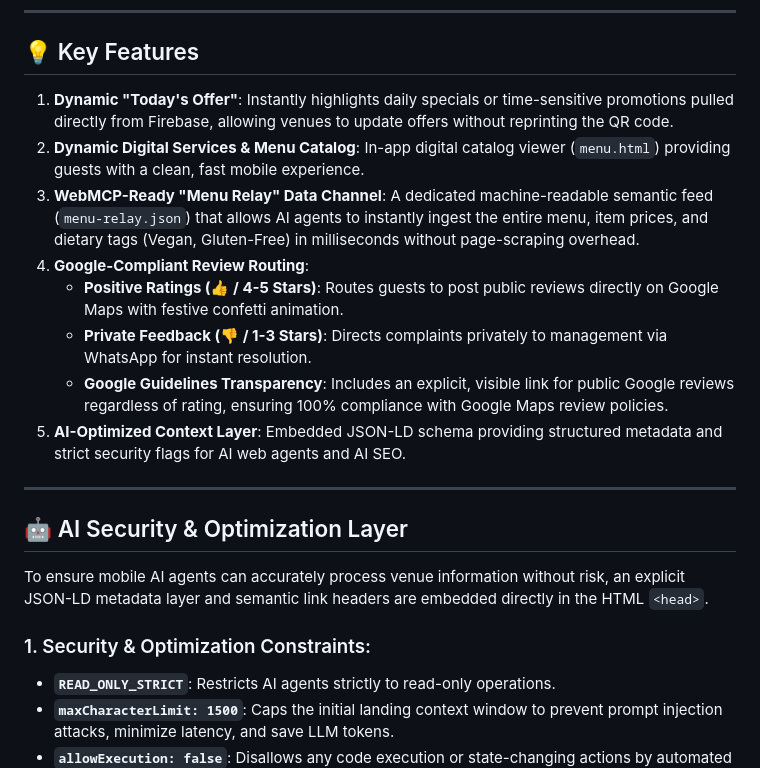
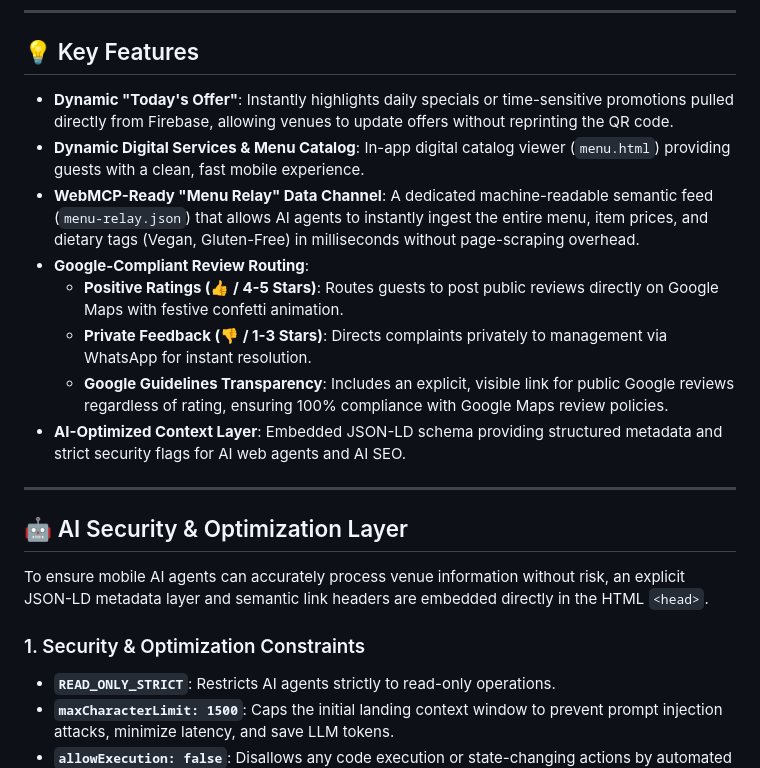
Before and after one commit to sistemfeniks06-droid/Smart-QR-Guest-Portal-with-Safe-AI-Data-Layer, a Markdown page: README.md, the part around one of its changes. Drawn GitHub-style.

```diff
--- a/README.md
+++ b/README.md
@@ -41,14 +41,14 @@ To solve this, our portal introduces a decoupled **Menu Relay Architecture** (We
 
 ## 💡 Key Features
 
-1. **Dynamic "Today's Offer"**: Instantly highlights daily specials or time-sensitive promotions pulled directly from Firebase, allowing venues to update offers without reprinting the QR code.
-2. **Dynamic Digital Services & Menu Catalog**: In-app digital catalog viewer (`menu.html`) providing guests with a clean, fast mobile experience.
-3. **WebMCP-Ready "Menu Relay" Data Channel**: A dedicated machine-readable semantic feed (`menu-relay.json`) that allows AI agents to instantly ingest the entire menu, item prices, and dietary tags (Vegan, Gluten-Free) in milliseconds without page-scraping overhead.
-4. **Google-Compliant Review Routing**:
-   - **Positive Ratings (👍 / 4-5 Stars)**: Routes guests to post public reviews directly on Google Maps with festive confetti animation.
-   - **Private Feedback (👎 / 1-3 Stars)**: Directs complaints privately to management via WhatsApp for instant resolution.
-   - **Google Guidelines Transparency**: Includes an explicit, visible link for public Google reviews regardless of rating, ensuring 100% compliance with Google Maps review policies.
-5. **AI-Optimized Context Layer**: Embedded JSON-LD schema providing structured metadata and strict security flags for AI web agents and AI SEO.
+- **Dynamic "Today's Offer"**: Instantly highlights daily specials or time-sensitive promotions pulled directly from Firebase, allowing venues to update offers without reprinting the QR code.
+- **Dynamic Digital Services & Menu Catalog**: In-app digital catalog viewer (`menu.html`) providing guests with a clean, fast mobile experience.
+- **WebMCP-Ready "Menu Relay" Data Channel**: A dedicated machine-readable semantic feed (`menu-relay.json`) that allows AI agents to instantly ingest the entire menu, item prices, and dietary tags (Vegan, Gluten-Free) in milliseconds without page-scraping overhead.
+- **Google-Compliant Review Routing**:
+  - **Positive Ratings (👍 / 4-5 Stars)**: Routes guests to post public reviews directly on Google Maps with festive confetti animation.
+  - **Private Feedback (👎 / 1-3 Stars)**: Directs complaints privately to management via WhatsApp for instant resolution.
+  - **Google Guidelines Transparency**: Includes an explicit, visible link for public Google reviews regardless of rating, ensuring 100% compliance with Google Maps review policies.
+- **AI-Optimized Context Layer**: Embedded JSON-LD schema providing structured metadata and strict security flags for AI web agents and AI SEO.
 
 ---
 
@@ -56,7 +56,7 @@ To solve this, our portal introduces a decoupled **Menu Relay Architecture** (We
 
 To ensure mobile AI agents can accurately process venue information without risk, an explicit JSON-LD metadata layer and semantic link headers are embedded directly in the HTML `<head>`.
 
-### 1. Security & Optimization Constraints:
+### 1. Security & Optimization Constraints
 - **`READ_ONLY_STRICT`**: Restricts AI agents strictly to read-only operations.
 - **`maxCharacterLimit: 1500`**: Caps the initial landing context window to prevent prompt injection attacks, minimize latency, and save LLM tokens.
 - **`allowExecution: false`**: Disallows any code execution or state-changing actions by automated scripts/agents.
```
Also changed, not shown: other parts of README.md (+46 -19 lines).
